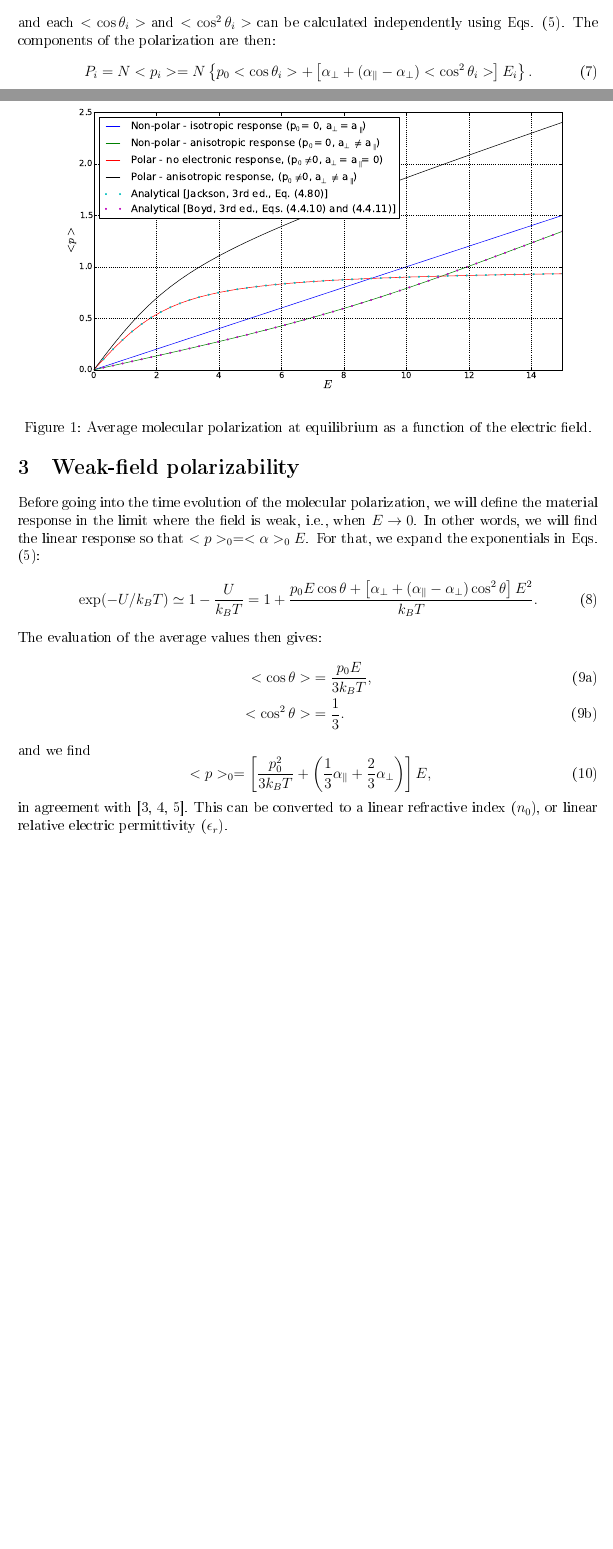
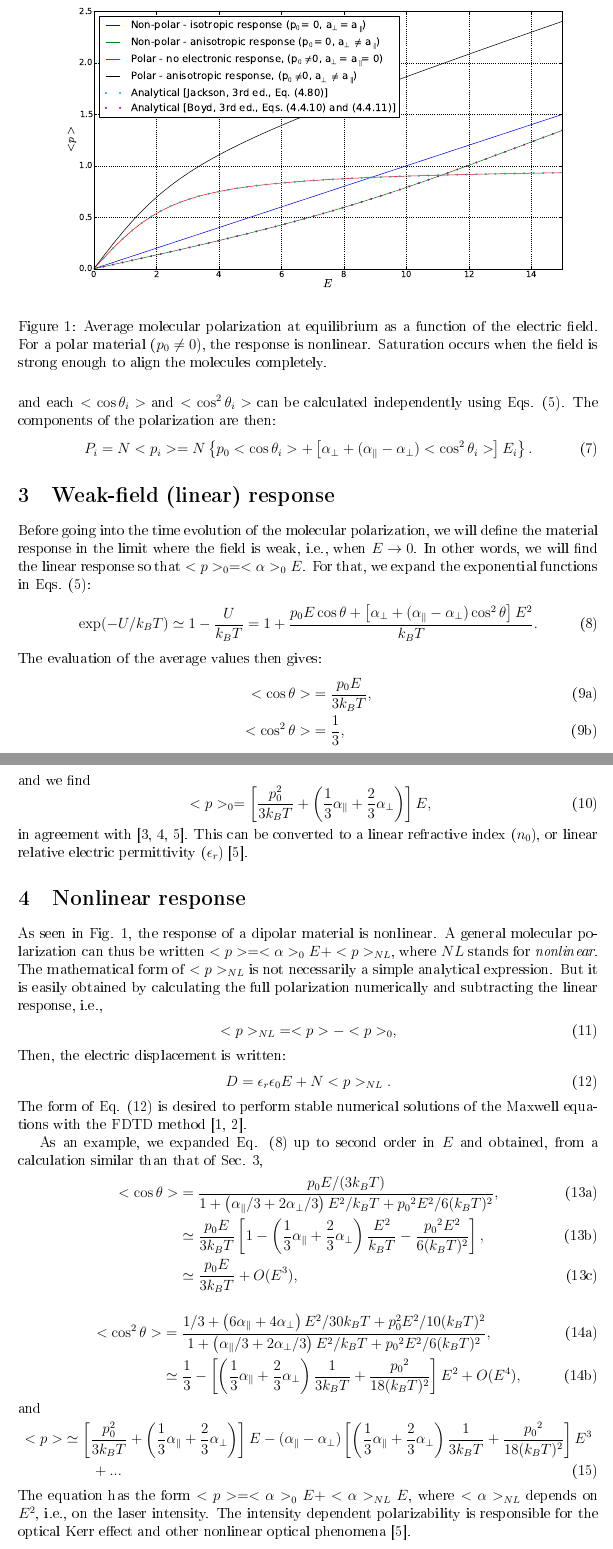
Before and after one commit to cvarin/FDTD, a LaTeX document (dipmed/doc/dipmed.tex): two parts of pages 2 and 3 of 4 before the commit and two parts of pages 3 and 4 of 5 after it, joined at a grey line, cut so that both start at the same text, the shorter picture padded with empty space. The pictures show the PDF file dipmed/doc/dipmed.pdf that the author committed with the source.

Commit message:
Mis à jour la documentation sur la réponse nonlinéaire du milieu dipolaire.

```diff
--- a/dipmed/doc/dipmed.tex
+++ b/dipmed/doc/dipmed.tex
@@ -60,11 +60,11 @@ At equilibrium, $<\cos\theta>$ and $<\cos^2\theta>$ are given by:
 \end{subequations}
 where $U$ is a function of $\theta$.
 
-Analytical solutions for Eqs.~\eqref{eq:total_pol} and \eqref{eq:statistics} for the case where the polarizability is zero ($\alpha_\bot = \alpha_\parallel=0$) can be found in \cite{hook1991} (Sec. 9.1.3) and \cite{jackson1999} (Sec. 4.6). The solution for $p_0 = 0$ can be found in \cite{boyd2008} (Sec. 4.4). The complete solution ($p_0\neq 0$, $\alpha_\bot\neq 0$, and $\alpha_\parallel\neq 0$) was found numerically and is compared with the analytical formulas in Fig. \ref{fig:stat_pol}.
+Analytical solutions for Eqs.~\eqref{eq:total_pol} and \eqref{eq:statistics} for the case where the polarizability is zero ($\alpha_\bot = \alpha_\parallel=0$) can be found in \cite{hook1991} (Sec. 9.1.3) and \cite{jackson1999} (Sec. 4.6). The solution for $p_0 = 0$ can be found in \cite{boyd2008} (Sec. 4.4). The complete solution ($p_0\neq 0$, $\alpha_\bot\neq 0$, and $\alpha_\parallel\neq 0$) was found numerically and is compared with the analytical formulas in Fig. \ref{fig:stat_pol}. It is thus observed that the material response is in general nonlinear, excepted for small field amplitudes ($E\rightarrow 0$).
 
-\begin{figure}
+\begin{figure}[ht]
     \includegraphics[width=17.2cm]{static_polarization.pdf}
-    \caption{Average molecular polarization at equilibrium as a function of the electric field.}
+    \caption{Average molecular polarization at equilibrium as a function of the electric field. For a polar material ($p_0\neq 0$), the response is nonlinear. Saturation occurs when the field is strong enough to align the molecules completely.}
     \label{fig:stat_pol}
 \end{figure}
 
@@ -77,24 +77,57 @@ and each $<\cos\theta_i>$ and $<\cos^2\theta_i>$ can be calculated independently
  P_i=N<p_i>=N\left\lbrace p_0<\cos\theta_i>+\left[\alpha_\bot + (\alpha_\parallel - \alpha_\bot)<\cos^2\theta_i>\right]E_i\right\rbrace.
 \end{equation}
 
-\section{Weak-field polarizability}\label{weak_field}
-Before going into the time evolution of the molecular polarization, we will define the material response in the limit where the field is weak, i.e., when $E\rightarrow 0$. In other words, we will find the linear response so that $<p>_0=<\alpha>_0 E$. For that, we expand the exponentials in Eqs. \eqref{eq:statistics}:
-\begin{align}
+\section{Weak-field (linear) response}\label{weak_field}
+Before going into the time evolution of the molecular polarization, we will define the material response in the limit where the field is weak, i.e., when $E\rightarrow 0$. In other words, we will find the linear response so that $<p>_0=<\alpha>_0 E$. For that, we expand the exponential functions in Eqs. \eqref{eq:statistics}:
+\begin{align}\label{eq:exponential_first_order}
   \exp(-U/k_BT)\simeq 1-\frac{U}{k_BT} = 1+\frac{p_0E\cos\theta+\left[\alpha_\bot + (\alpha_\parallel - \alpha_\bot)\cos^2\theta\right]E^2}{k_BT}.
 \end{align}
 The evaluation of the average values then gives:
 \begin{subequations}\label{eq:statistics_weak_field}
  \begin{align}
   <\cos\theta>&=\frac{p_0 E}{3k_BT},\\
-  <\cos^2\theta>&=\frac{1}{3}.
+  <\cos^2\theta>&=\frac{1}{3},
  \end{align}
 \end{subequations}
 and we find
 \begin{equation}\label{eq:total_pol_weak_field}
  <p>_0=\left[\frac{p_0^2 }{3k_BT}+\left(\frac{1}{3}\alpha_\parallel + \frac{2}{3}\alpha_\bot\right)\right] E,
 \end{equation}
-in agreement with \cite{jackson1999,hook1991,boyd2008}. This can be converted to a linear refractive index ($n_0$), or linear relative electric permittivity ($\epsilon_r$).
+in agreement with \cite{jackson1999,hook1991,boyd2008}. This can be converted to a linear refractive index ($n_0$), or linear relative electric permittivity ($\epsilon_r$) \cite{boyd2008}.
 
+\section{Nonlinear response}\label{non_linear}
+As seen in Fig. \ref{fig:stat_pol}, the response of a dipolar material is nonlinear. A general molecular polarization can thus be written $<p>=<\alpha>_0E + <p>_{NL}$, where $NL$ stands for \textit{nonlinear}. The mathematical form of $<p>_{NL}$ is not necessarily a simple analytical expression. But it is easily obtained by calculating the full polarization numerically and subtracting the linear response, i.e.,
+\begin{align}\label{eq:non_linear_pol}
+ <p>_{NL} &= <p> - <p>_0,
+\end{align}
+Then, the electric displacement is written:
+\begin{align}\label{eq:electric_displacement}
+ D &= \epsilon_r\epsilon_0 E + N<p>_{NL}.
+\end{align}
+The form of Eq. \eqref{eq:electric_displacement} is desired to perform stable numerical solutions of the Maxwell equations with the FDTD method \cite{sullivan2000,taflove2005}.
+
+As an example, we expanded Eq. \eqref{eq:exponential_first_order} up to second order in $E$ and obtained, from a calculation similar than that of Sec. \ref{weak_field},
+\begin{subequations}\label{eq:statistics_second_order_cos}
+ \begin{align}
+  <\cos\theta>&=\frac{p_0E/(3k_BT)}{1+\left(\alpha_\parallel/3+2\alpha_\bot/3\right){E}^{2}/k_BT+{p_0}^{2}{E}^{2}/6(k_BT)^{2}},\\
+  &\simeq \frac{p_0E}{3k_BT}\left[1-\left(\frac{1}{3}\alpha_\parallel+\frac{2}{3}\alpha_\bot\right)\frac{E^{2}}{k_BT}-\frac{{p_0}^{2}{E}^{2}}{6(k_BT)^{2}}\right],\\
+  &\simeq \frac{p_0E}{3k_BT} + O(E^3),
+ \end{align}
+\end{subequations}
+\begin{subequations}\label{eq:statistics_second_order_cos_sqr}
+ \begin{align}
+  <\cos^2\theta>&=\frac{1/3 + \left(6\alpha_\parallel +4\alpha_\bot\right)E^2/30k_BT+p_0^2E^2/10(k_BT)^{2}}{1+\left(\alpha_\parallel/3+2\alpha_\bot/3\right){E}^{2}/k_BT+{p_0}^{2}{E}^{2}/6(k_BT)^{2}},\\
+&\simeq \frac{1}{3} - \left[\left(\frac{1}{3}\alpha_\parallel+\frac{2}{3}\alpha_\bot\right)\frac{1}{3k_BT}+\frac{{p_0}^{2}}{18(k_BT)^{2}}\right]E^2 + O(E^4),
+ \end{align}
+\end{subequations}
+and
+\begin{align}\label{eq:total_pol_second_order}
+ <p>&\simeq\left[\frac{p_0^2}{3k_BT}+\left(\frac{1}{3}\alpha_\parallel+\frac{2}{3}\alpha_\bot\right)\right]E - (\alpha_\parallel - \alpha_\bot)\left[\left(\frac{1}{3}\alpha_\parallel+\frac{2}{3}\alpha_\bot\right)\frac{1}{3k_BT}+\frac{{p_0}^{2}}{18(k_BT)^{2}}\right]E^3\nonumber\\
+ &\qquad + ...
+\end{align}
+The equation has the form $<p>=<\alpha>_0E + <\alpha>_{NL}E$, where $<\alpha>_{NL}$ depends on $E^2$, i.e., on the laser intensity. The intensity dependent polarizability is responsible for the optical Kerr effect and other nonlinear optical phenomena \cite{boyd2008}.
+
+% the molecular polarizability up to the second order in $E$: $<p>=<\alpha>_0E + <\alpha>_1E^2$
 
 \section{Time evolution of the molecular polarizability}\label{time}
 
```
Also changed, not shown: dipmed/doc/dipmed.pdf, 1 other file.
